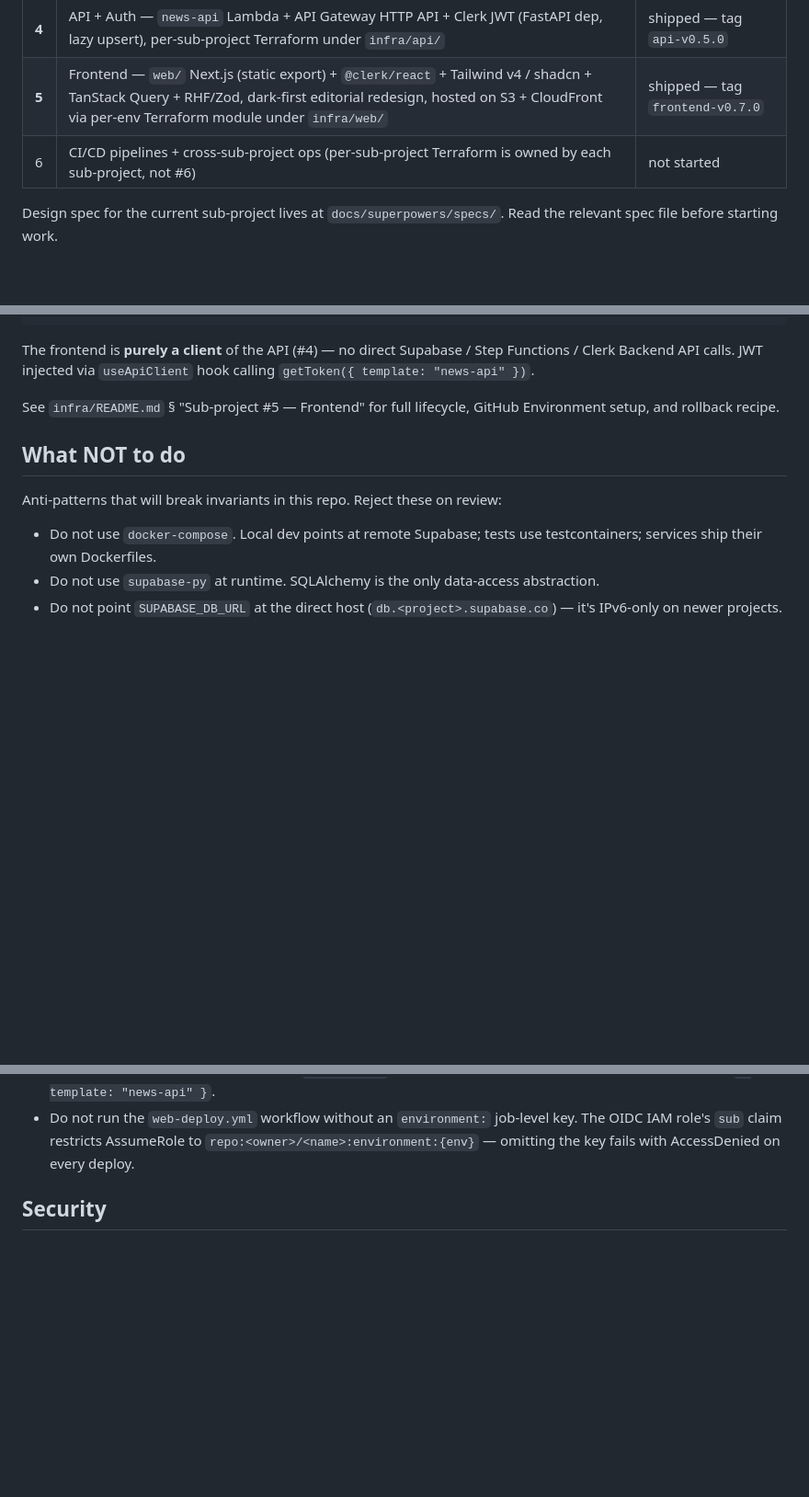
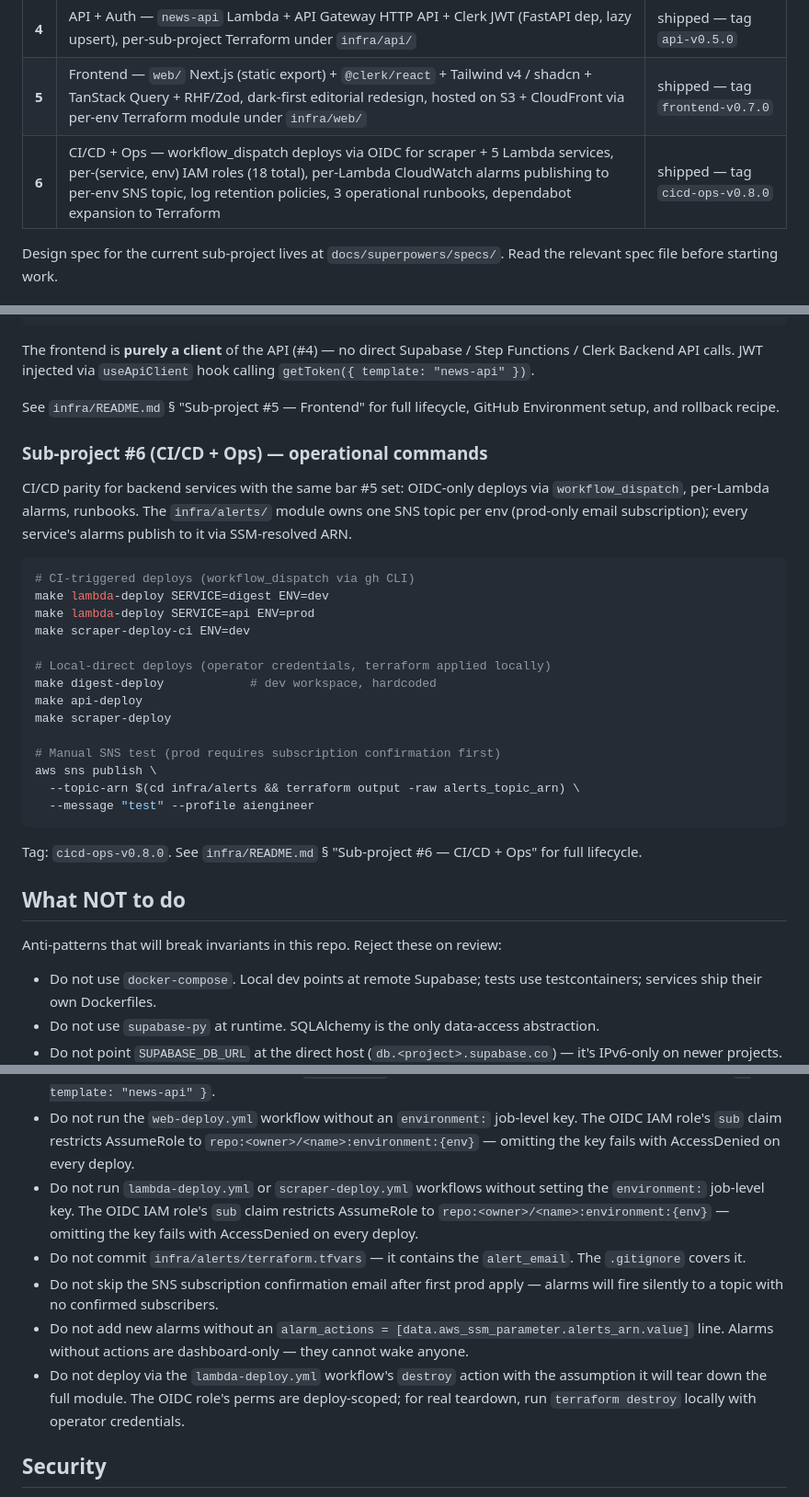
Before and after one commit to PatrickCmd/ai-agents-news-aggregator, a Markdown page: AGENTS.md, 3 parts joined by grey strips. Shown at 92% size. GitHub-like rendering; blank space fills up the shorter version.

Commit message:
docs(agents): refresh AGENTS.md for sub-project #6 (CI/CD + Ops)

````diff
--- a/AGENTS.md
+++ b/AGENTS.md
@@ -18,7 +18,7 @@ The system is broken into seven independent sub-projects. Each has its own brain
 | **3** | Scheduler + orchestration — `news_scheduler` Lambda + 2 Step Functions state machines (cron pipeline + remix-user), EventBridge cron at 21:00 UTC, per-sub-project Terraform under `infra/scheduler/` | shipped — tag `scheduler-v0.4.0` |
 | **4** | API + Auth — `news-api` Lambda + API Gateway HTTP API + Clerk JWT (FastAPI dep, lazy upsert), per-sub-project Terraform under `infra/api/` | shipped — tag `api-v0.5.0` |
 | **5** | Frontend — `web/` Next.js (static export) + `@clerk/react` + Tailwind v4 / shadcn + TanStack Query + RHF/Zod, dark-first editorial redesign, hosted on S3 + CloudFront via per-env Terraform module under `infra/web/` | shipped — tag `frontend-v0.7.0` |
-| 6 | CI/CD pipelines + cross-sub-project ops (per-sub-project Terraform is owned by each sub-project, not #6) | not started |
+| **6** | CI/CD + Ops — workflow_dispatch deploys via OIDC for scraper + 5 Lambda services, per-(service, env) IAM roles (18 total), per-Lambda CloudWatch alarms publishing to per-env SNS topic, log retention policies, 3 operational runbooks, dependabot expansion to Terraform | shipped — tag `cicd-ops-v0.8.0` |
 
 Design spec for the current sub-project lives at `docs/superpowers/specs/`. Read the relevant spec file before starting work.
 
@@ -339,6 +341,29 @@ via `useApiClient` hook calling `getToken({ template: "news-api" })`.
 See `infra/README.md` § "Sub-project #5 — Frontend" for full
 lifecycle, GitHub Environment setup, and rollback recipe.
 
+### Sub-project #6 (CI/CD + Ops) — operational commands
+
+CI/CD parity for backend services with the same bar #5 set: OIDC-only deploys via `workflow_dispatch`, per-Lambda alarms, runbooks. The `infra/alerts/` module owns one SNS topic per env (prod-only email subscription); every service's alarms publish to it via SSM-resolved ARN.
+
+```sh
+# CI-triggered deploys (workflow_dispatch via gh CLI)
+make lambda-deploy SERVICE=digest ENV=dev
+make lambda-deploy SERVICE=api ENV=prod
+make scraper-deploy-ci ENV=dev
+
+# Local-direct deploys (operator credentials, terraform applied locally)
+make digest-deploy            # dev workspace, hardcoded
+make api-deploy
+make scraper-deploy
+
+# Manual SNS test (prod requires subscription confirmation first)
+aws sns publish \
+  --topic-arn $(cd infra/alerts && terraform output -raw alerts_topic_arn) \
+  --message "test" --profile aiengineer
+```
+
+Tag: `cicd-ops-v0.8.0`. See `infra/README.md` § "Sub-project #6 — CI/CD + Ops" for full lifecycle.
+
 ## What NOT to do
 
 Anti-patterns that will break invariants in this repo. Reject these on review:
@@ -382,6 +407,11 @@ Anti-patterns that will break invariants in this repo. Reject these on review:
 - Do not commit `web/.env*.local`. They contain real Clerk publishable keys for dev. The `.env.example` is the only one tracked.
 - Do not skip the JWT template — `getToken()` (no template) returns Clerk's default session token which lacks email/name claims, and our backend's `ClerkClaims` Pydantic model requires them. The hook MUST pass `{ template: "news-api" }`.
 - Do not run the `web-deploy.yml` workflow without an `environment:` job-level key. The OIDC IAM role's `sub` claim restricts AssumeRole to `repo:<owner>/<name>:environment:{env}` — omitting the key fails with AccessDenied on every deploy.
+- Do not run `lambda-deploy.yml` or `scraper-deploy.yml` workflows without setting the `environment:` job-level key. The OIDC IAM role's `sub` claim restricts AssumeRole to `repo:<owner>/<name>:environment:{env}` — omitting the key fails with AccessDenied on every deploy.
+- Do not commit `infra/alerts/terraform.tfvars` — it contains the `alert_email`. The `.gitignore` covers it.
+- Do not skip the SNS subscription confirmation email after first prod apply — alarms will fire silently to a topic with no confirmed subscribers.
+- Do not add new alarms without an `alarm_actions = [data.aws_ssm_parameter.alerts_arn.value]` line. Alarms without actions are dashboard-only — they cannot wake anyone.
+- Do not deploy via the `lambda-deploy.yml` workflow's `destroy` action with the assumption it will tear down the full module. The OIDC role's perms are deploy-scoped; for real teardown, run `terraform destroy` locally with operator credentials.
 
 ## Security
 
````
Also changed, not shown: other parts of AGENTS.md (+2 -0 lines).
